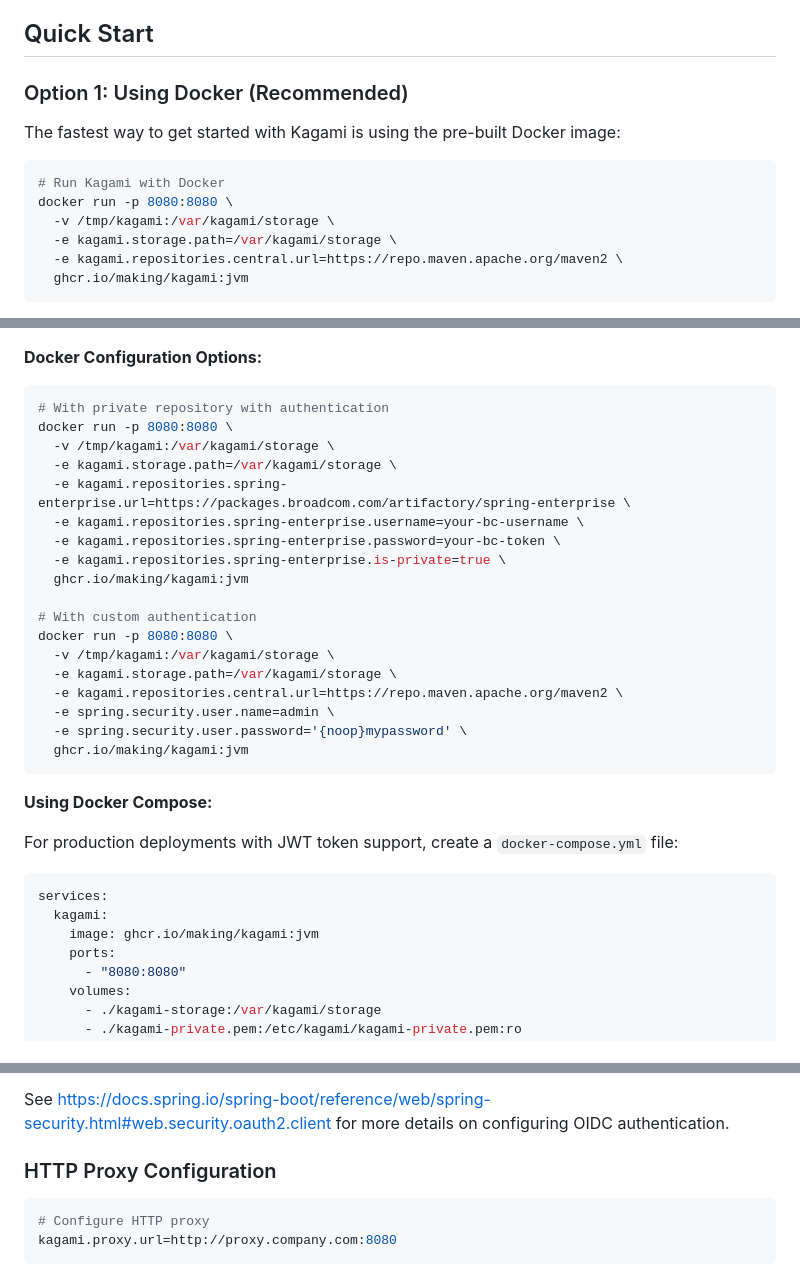
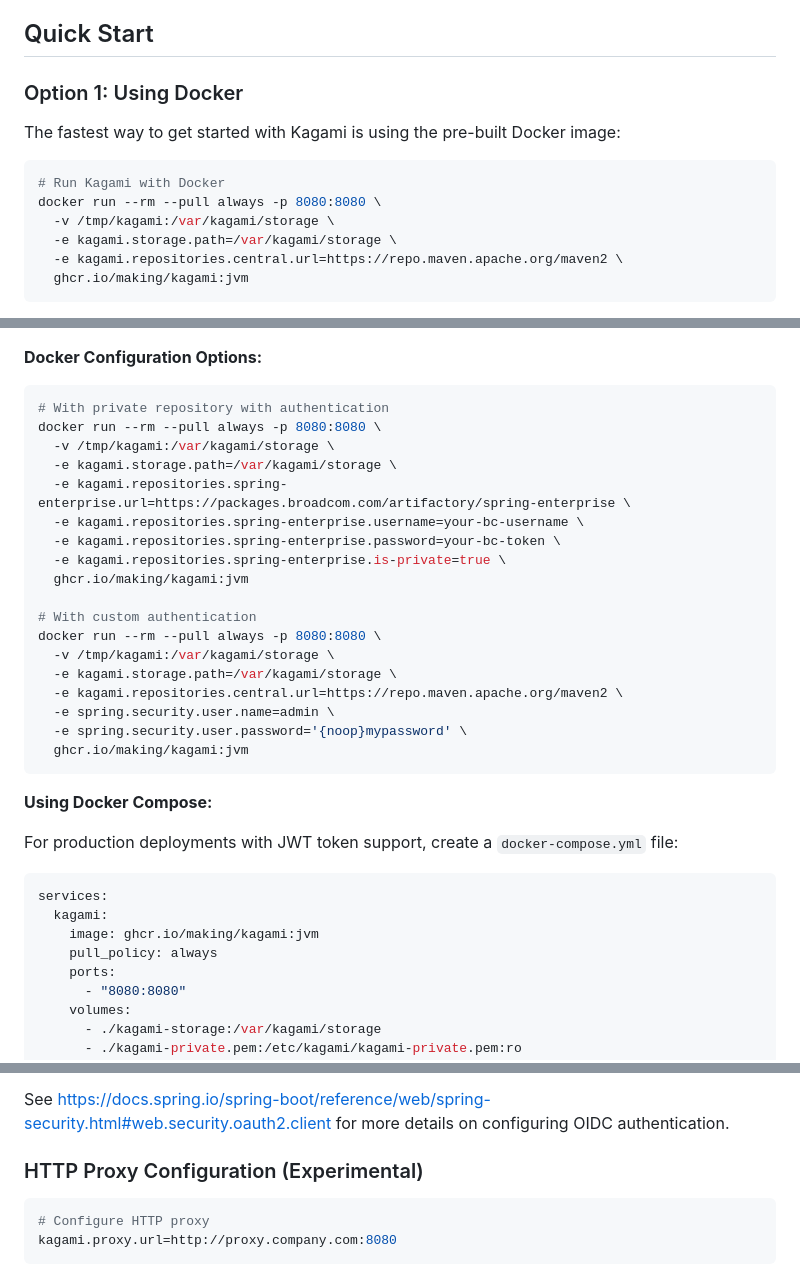
Before and after one commit to making/kagami, a Markdown page: README.md, 3 parts joined by grey strips. GitHub-like rendering.

````diff
--- a/README.md
+++ b/README.md
@@ -26,13 +26,13 @@ A simple Maven repository mirror server built with Spring Boot. Kagami (鏡, mea
 
 ## Quick Start
 
-### Option 1: Using Docker (Recommended)
+### Option 1: Using Docker
 
 The fastest way to get started with Kagami is using the pre-built Docker image:
 
 ```bash
 # Run Kagami with Docker
-docker run -p 8080:8080 \
+docker run --rm --pull always -p 8080:8080 \
   -v /tmp/kagami:/var/kagami/storage \
   -e kagami.storage.path=/var/kagami/storage \
   -e kagami.repositories.central.url=https://repo.maven.apache.org/maven2 \
@@ -50,7 +50,7 @@ docker run -p 8080:8080 \
 
 ```bash
 # With private repository with authentication
-docker run -p 8080:8080 \
+docker run --rm --pull always -p 8080:8080 \
   -v /tmp/kagami:/var/kagami/storage \
   -e kagami.storage.path=/var/kagami/storage \
   -e kagami.repositories.spring-enterprise.url=https://packages.broadcom.com/artifactory/spring-enterprise \
@@ -60,7 +60,7 @@ docker run -p 8080:8080 \
   ghcr.io/making/kagami:jvm
 
 # With custom authentication
-docker run -p 8080:8080 \
+docker run --rm --pull always -p 8080:8080 \
   -v /tmp/kagami:/var/kagami/storage \
   -e kagami.storage.path=/var/kagami/storage \
   -e kagami.repositories.central.url=https://repo.maven.apache.org/maven2 \
@@ -77,6 +77,7 @@ For production deployments with JWT token support, create a `docker-compose.yml`
 services:
   kagami:
     image: ghcr.io/making/kagami:jvm
+    pull_policy: always
     ports:
       - "8080:8080"
     volumes:
@@ -252,7 +253,7 @@ spring.security.oauth2.client.registration.microsoft-entra-id.scope=openid,email
 
 See https://docs.spring.io/spring-boot/reference/web/spring-security.html#web.security.oauth2.client for more details on configuring OIDC authentication.
 
-### HTTP Proxy Configuration
+### HTTP Proxy Configuration (Experimental)
 
 ```properties
 # Configure HTTP proxy
````
Also changed, not shown: other parts of README.md (+1 -1 lines).
